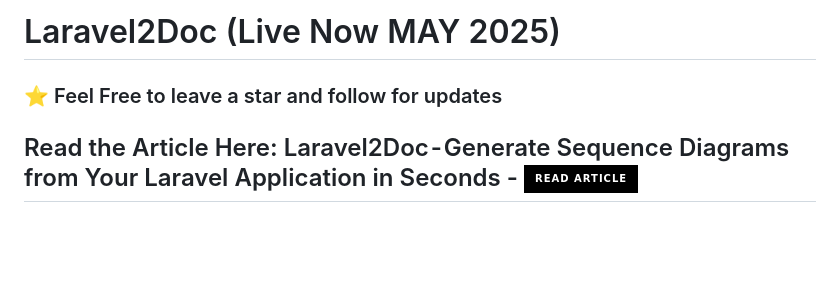
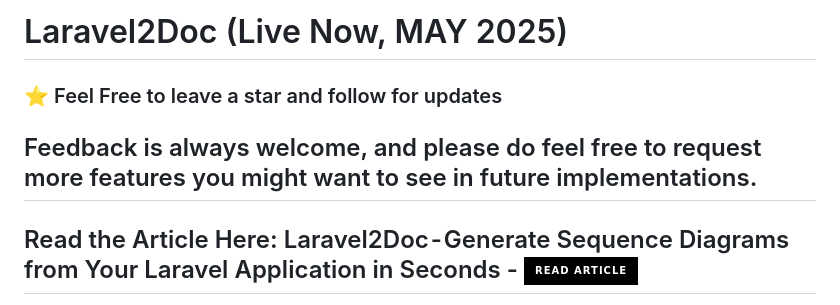
Before and after one commit to Priom7/laravel2doc, a Markdown page: README.md, the part around the change. GitHub-like rendering; badges without logos; blank space fills up the shorter version.

```diff
--- a/README.md
+++ b/README.md
@@ -1,5 +1,6 @@
-# Laravel2Doc (Live Now MAY 2025)
+# Laravel2Doc (Live Now, MAY 2025)
 ### ⭐ Feel Free to leave a star and follow for updates
+## Feedback is always welcome, and please do feel free to request more features you might want to see in future implementations.
 Read the Article Here: Laravel2Doc - Generate Sequence Diagrams from Your Laravel Application in Seconds -   <a href="https://medium.com/@priom7197/laravel2doc-generate-sequence-diagrams-from-your-laravel-application-in-seconds-1-2-84bf8ac8a193">
         <img src="https://img.shields.io/badge/Read%20Article-%23000000?style=for-the-badge&logo=medium&logoColor=white" alt="Read Article">
       </a>
```
